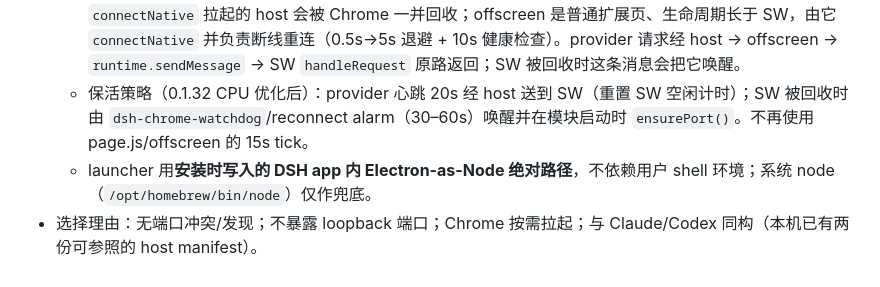
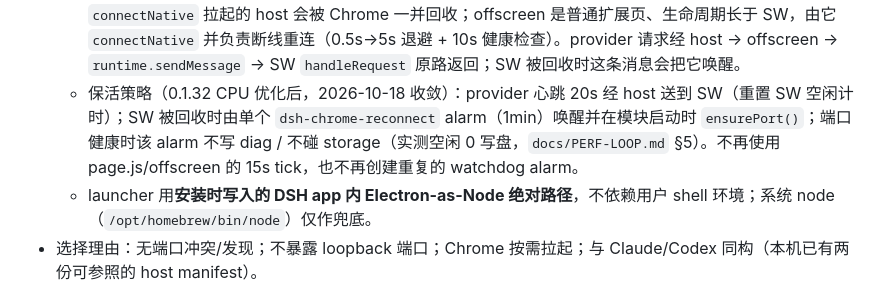
Before and after one commit to TaiShuo150622/dsh-chrome, a Markdown page: docs/DESIGN.md, the part around the change. Rendered like a GitHub page.

```diff
--- a/docs/DESIGN.md
+++ b/docs/DESIGN.md
@@ -131,7 +131,7 @@ Native Host ──connect(socket) + hello{token,version}──▶ Provider Bridg
 - **重连**（P1/P2 实测结论）：
   - **host 常驻**：provider 的 socket 断开时 host 不退出，重读 `bridge.json` 按 0.5s→5s 退避重连；DSH 重启 / 插件重载对扩展透明。
   - **native port 由 offscreen 文档持有**（P2-1，扩展 0.1.13）：SW 被回收时端口会随之死亡，且从濒死上下文里 `connectNative` 拉起的 host 会被 Chrome 一并回收；offscreen 是普通扩展页、生命周期长于 SW，由它 `connectNative` 并负责断线重连（0.5s→5s 退避 + 10s 健康检查）。provider 请求经 host → offscreen → `runtime.sendMessage` → SW `handleRequest` 原路返回；SW 被回收时这条消息会把它唤醒。
-  - 保活策略（0.1.32 CPU 优化后）：provider 心跳 20s 经 host 送到 SW（重置 SW 空闲计时）；SW 被回收时由 `dsh-chrome-watchdog`/reconnect alarm（30–60s）唤醒并在模块启动时 `ensurePort()`。不再使用 page.js/offscreen 的 15s tick。
+  - 保活策略（0.1.32 CPU 优化后，2026-10-18 收敛）：provider 心跳 20s 经 host 送到 SW（重置 SW 空闲计时）；SW 被回收时由单个 `dsh-chrome-reconnect` alarm（1min）唤醒并在模块启动时 `ensurePort()`；端口健康时该 alarm 不写 diag / 不碰 storage（实测空闲 0 写盘，`docs/PERF-LOOP.md` §5）。不再使用 page.js/offscreen 的 15s tick，也不再创建重复的 watchdog alarm。
   - launcher 用**安装时写入的 DSH app 内 Electron-as-Node 绝对路径**，不依赖用户 shell 环境；系统 node（`/opt/homebrew/bin/node`）仅作兜底。
 - 选择理由：无端口冲突/发现；不暴露 loopback 端口；Chrome 按需拉起；与 Claude/Codex 同构（本机已有两份可参照的 host manifest）。
 
```
Also changed, not shown: docs/AUTO-UPDATE.md (+1 -1 lines).
